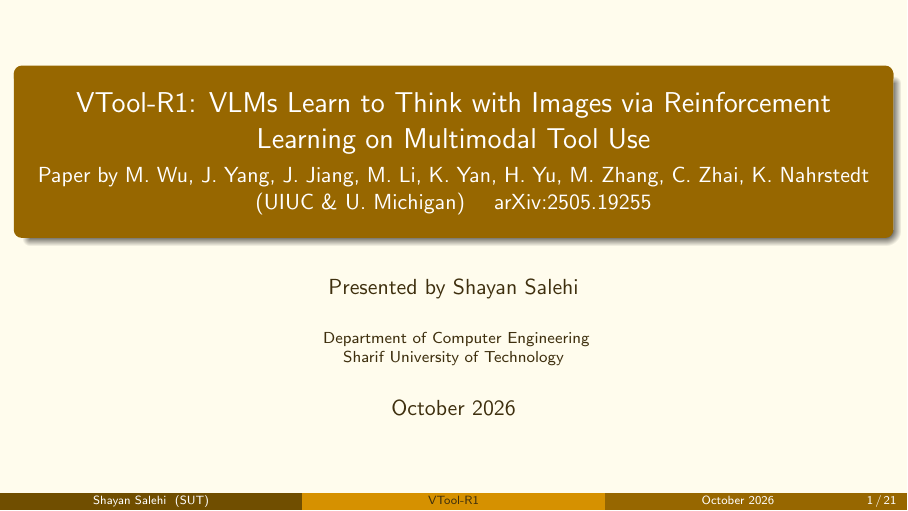
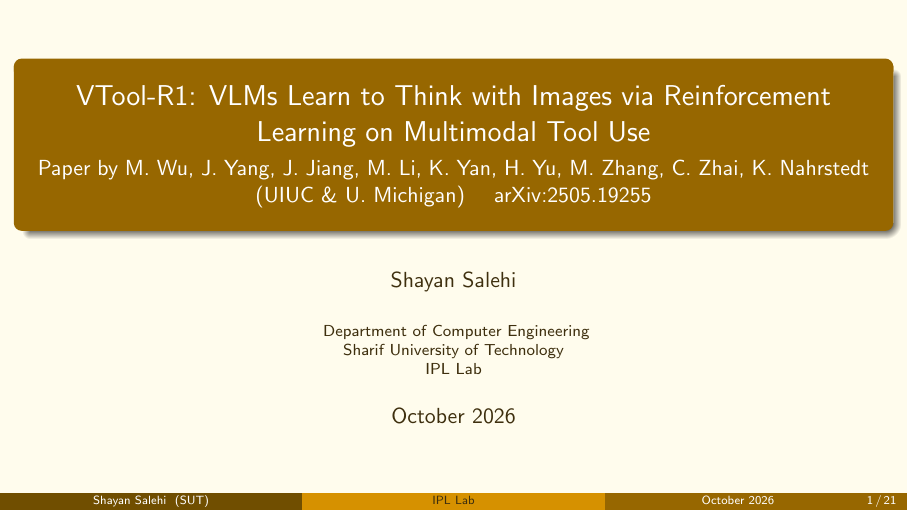
Before and after one commit to ShayanSalehi81/ResearchPresentation, LaTeX slides (VTOOL-R1/slides.tex): page 1 of 21. Compiled offline with pdfLaTeX.

Commit message:
Update VTool-R1 slides

```diff
--- a/VTOOL-R1/slides.tex
+++ b/VTOOL-R1/slides.tex
@@ -56,13 +56,14 @@
 \setbeamerfont{caption}{size=\scriptsize}
 
 % Title Info
-\title[VTool-R1]{VTool-R1: VLMs Learn to Think with Images via Reinforcement Learning on Multimodal Tool Use}
+\title[IPL Lab]{VTool-R1: VLMs Learn to Think with Images via Reinforcement Learning on Multimodal Tool Use}
 \subtitle{Paper by M.~Wu, J.~Yang, J.~Jiang, M.~Li, K.~Yan, H.~Yu, M.~Zhang, C.~Zhai, K.~Nahrstedt\\
   (UIUC \& U.~Michigan) \quad arXiv:2505.19255}
-\author[Shayan Salehi]{Presented by Shayan Salehi}
+\author[Shayan Salehi]{Shayan Salehi}
 \institute[SUT]{
   Department of Computer Engineering\\
-  Sharif University of Technology
+  Sharif University of Technology\\
+  IPL Lab
 }
 \date{October 2026}
 
```
Also changed, not shown: VTOOL-R1/slides.pdf.
